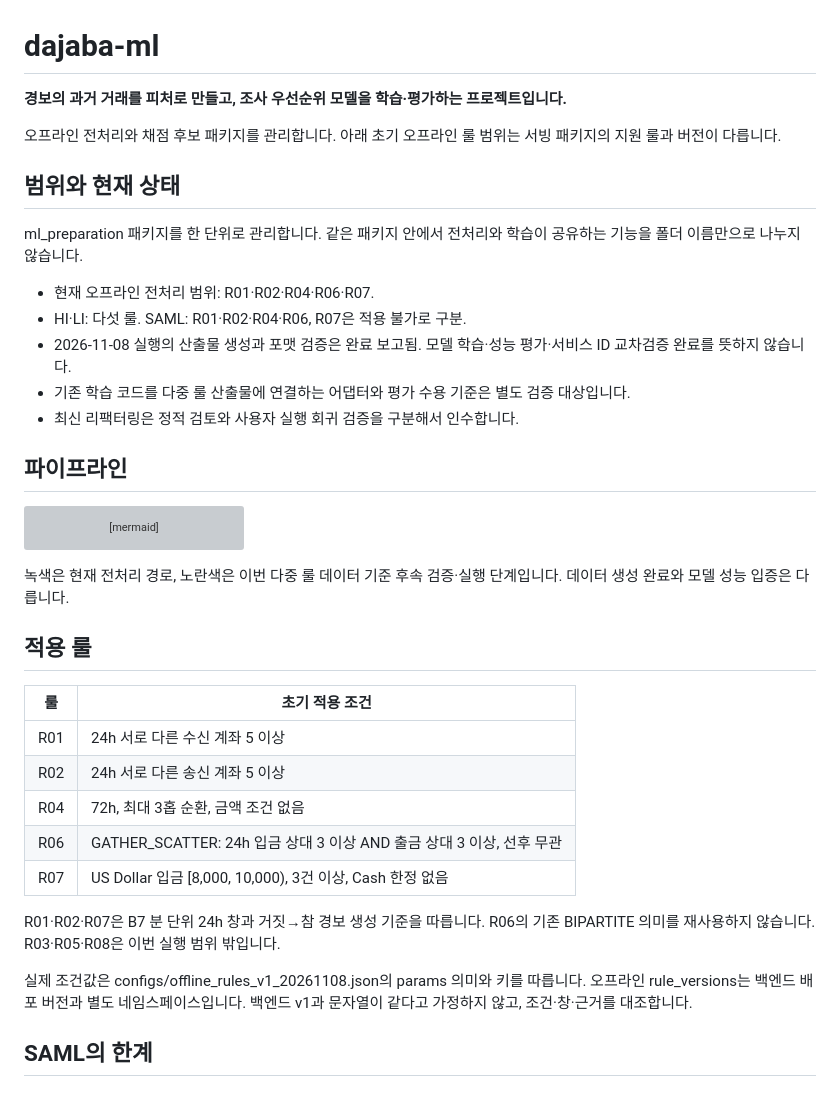
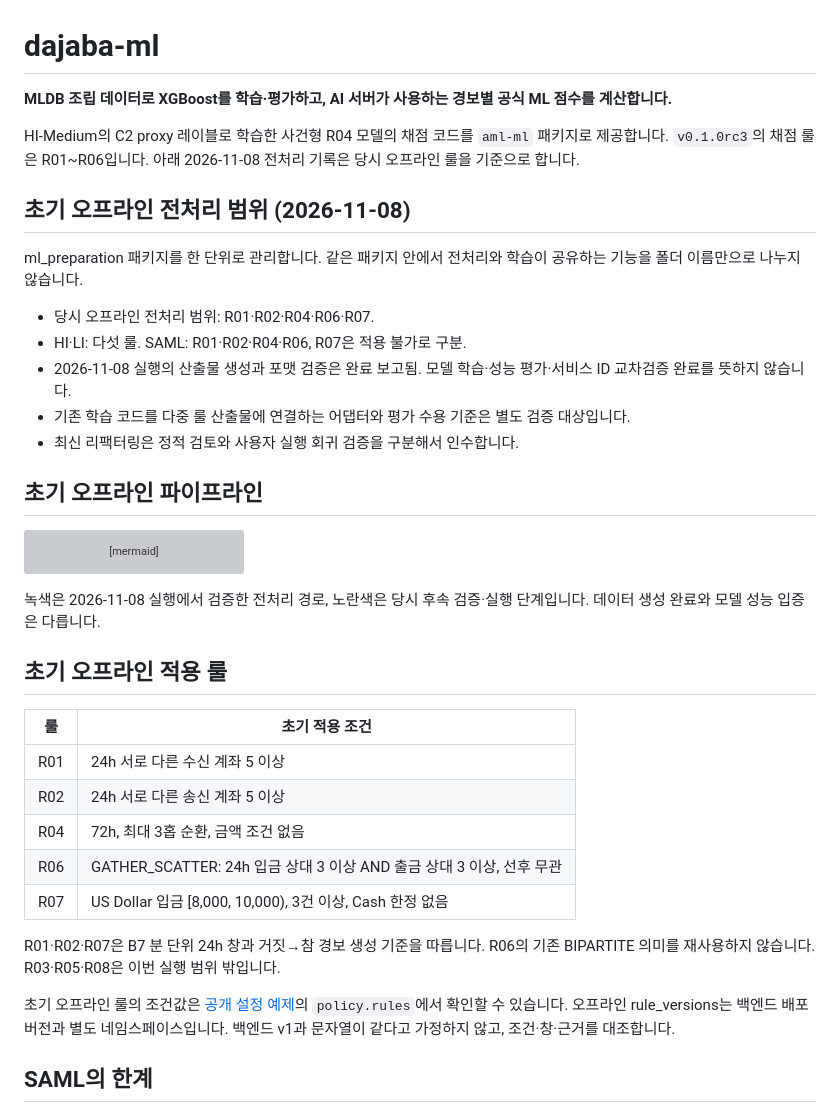
Before and after one commit to dajaba-team/dajaba-ml, a Markdown page: README.md, the part around one of its changes. GitHub-like rendering; grey boxes are pictures that could not be loaded.

````diff
--- a/README.md
+++ b/README.md
@@ -1,20 +1,20 @@
 # dajaba-ml
 
-**경보의 과거 거래를 피처로 만들고, 조사 우선순위 모델을 학습·평가하는 프로젝트입니다.**
+**MLDB 조립 데이터로 XGBoost를 학습·평가하고, AI 서버가 사용하는 경보별 공식 ML 점수를 계산합니다.**
 
-오프라인 전처리와 채점 후보 패키지를 관리합니다. 아래 초기 오프라인 룰 범위는 서빙 패키지의 지원 룰과 버전이 다릅니다.
+HI-Medium의 C2 proxy 레이블로 학습한 사건형 R04 모델의 채점 코드를 `aml-ml` 패키지로 제공합니다. `v0.1.0rc3`의 채점 룰은 R01~R06입니다. 아래 2026-11-08 전처리 기록은 당시 오프라인 룰을 기준으로 합니다.
 
-## 범위와 현재 상태
+## 초기 오프라인 전처리 범위 (2026-11-08)
 
 ml_preparation 패키지를 한 단위로 관리합니다. 같은 패키지 안에서 전처리와 학습이 공유하는 기능을 폴더 이름만으로 나누지 않습니다.
 
-- 현재 오프라인 전처리 범위: R01·R02·R04·R06·R07.
+- 당시 오프라인 전처리 범위: R01·R02·R04·R06·R07.
 - HI·LI: 다섯 룰. SAML: R01·R02·R04·R06, R07은 적용 불가로 구분.
 - 2026-11-08 실행의 산출물 생성과 포맷 검증은 완료 보고됨. 모델 학습·성능 평가·서비스 ID 교차검증 완료를 뜻하지 않습니다.
 - 기존 학습 코드를 다중 룰 산출물에 연결하는 어댑터와 평가 수용 기준은 별도 검증 대상입니다.
 - 최신 리팩터링은 정적 검토와 사용자 실행 회귀 검증을 구분해서 인수합니다.
 
-## 파이프라인
+## 초기 오프라인 파이프라인
 
 ```mermaid
 flowchart TD
@@ -36,9 +36,9 @@ flowchart TD
   class TRAIN,VAL,TEST,BUNDLE,API next
 ```
 
-녹색은 현재 전처리 경로, 노란색은 이번 다중 룰 데이터 기준 후속 검증·실행 단계입니다. 데이터 생성 완료와 모델 성능 입증은 다릅니다.
+녹색은 2026-11-08 실행에서 검증한 전처리 경로, 노란색은 당시 후속 검증·실행 단계입니다. 데이터 생성 완료와 모델 성능 입증은 다릅니다.
 
-## 적용 룰
+## 초기 오프라인 적용 룰
 
 | 룰 | 초기 적용 조건 |
 | --- | --- |
@@ -50,7 +50,7 @@ flowchart TD
 
 R01·R02·R07은 B7 분 단위 24h 창과 거짓→참 경보 생성 기준을 따릅니다. R06의 기존 BIPARTITE 의미를 재사용하지 않습니다. R03·R05·R08은 이번 실행 범위 밖입니다.
 
-실제 조건값은 configs/offline_rules_v1_20261108.json의 params 의미와 키를 따릅니다. 오프라인 rule_versions는 백엔드 배포 버전과 별도 네임스페이스입니다. 백엔드 v1과 문자열이 같다고 가정하지 않고, 조건·창·근거를 대조합니다.
+초기 오프라인 룰의 조건값은 [공개 설정 예제](configs/offline_rules.example.json)의 `policy.rules`에서 확인할 수 있습니다. 오프라인 rule_versions는 백엔드 배포 버전과 별도 네임스페이스입니다. 백엔드 v1과 문자열이 같다고 가정하지 않고, 조건·창·근거를 대조합니다.
 
 ## SAML의 한계
 
````
Also changed, not shown: other parts of README.md (+10 -8 lines), docs/images/ml-architecture-ci.png.
